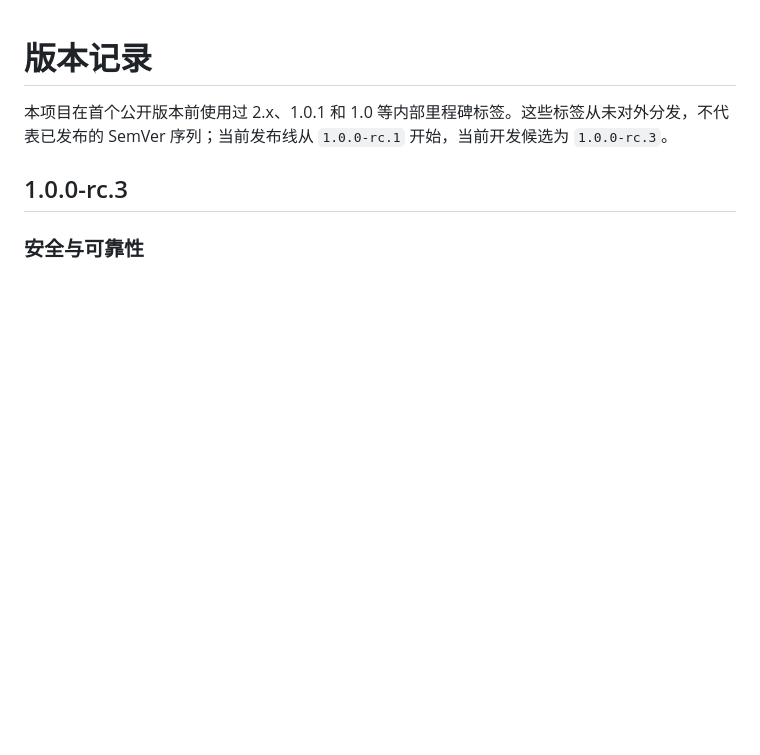
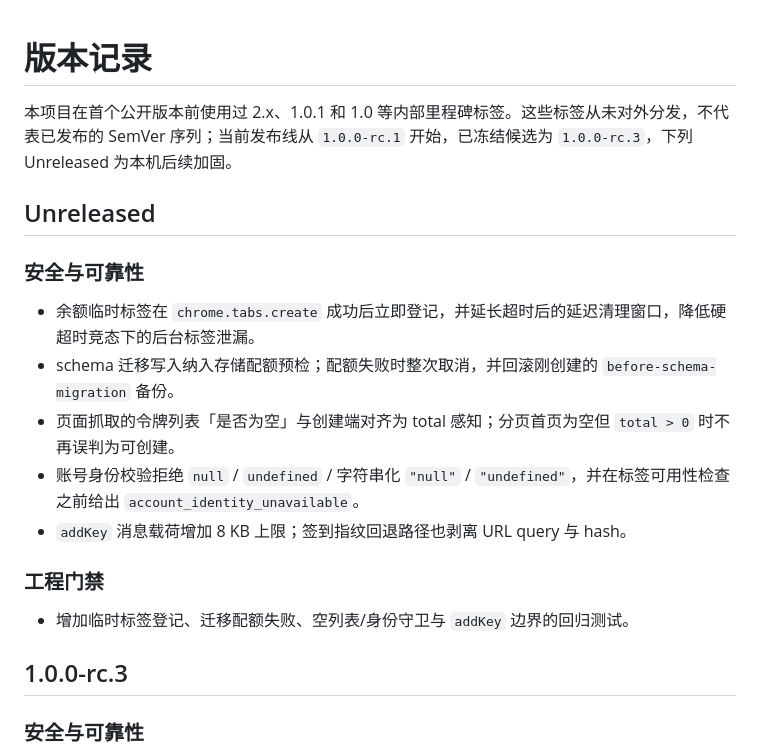
Before and after one commit to xsuooo/public-site-hub, a Markdown page: CHANGELOG.md, the part around the change. GitHub-like rendering; blank space fills up the shorter version.

Commit message:
docs: record post-rc.3 reliability hardening under Unreleased
Keep the frozen rc.3 section immutable and document the temp-tab,
migration quota, key-list, identity, and addKey guard fixes as the
next development notes.

```diff
--- a/CHANGELOG.md
+++ b/CHANGELOG.md
@@ -1,6 +1,20 @@
 # 版本记录
 
-本项目在首个公开版本前使用过 2.x、1.0.1 和 1.0 等内部里程碑标签。这些标签从未对外分发，不代表已发布的 SemVer 序列；当前发布线从 `1.0.0-rc.1` 开始，当前开发候选为 `1.0.0-rc.3`。
+本项目在首个公开版本前使用过 2.x、1.0.1 和 1.0 等内部里程碑标签。这些标签从未对外分发，不代表已发布的 SemVer 序列；当前发布线从 `1.0.0-rc.1` 开始，已冻结候选为 `1.0.0-rc.3`，下列 Unreleased 为本机后续加固。
+
+## Unreleased
+
+### 安全与可靠性
+
+- 余额临时标签在 `chrome.tabs.create` 成功后立即登记，并延长超时后的延迟清理窗口，降低硬超时竞态下的后台标签泄漏。
+- schema 迁移写入纳入存储配额预检；配额失败时整次取消，并回滚刚创建的 `before-schema-migration` 备份。
+- 页面抓取的令牌列表「是否为空」与创建端对齐为 total 感知；分页首页为空但 `total > 0` 时不再误判为可创建。
+- 账号身份校验拒绝 `null` / `undefined` / 字符串化 `"null"` / `"undefined"`，并在标签可用性检查之前给出 `account_identity_unavailable`。
+- `addKey` 消息载荷增加 8 KB 上限；签到指纹回退路径也剥离 URL query 与 hash。
+
+### 工程门禁
+
+- 增加临时标签登记、迁移配额失败、空列表/身份守卫与 `addKey` 边界的回归测试。
 
 ## 1.0.0-rc.3
 
```
